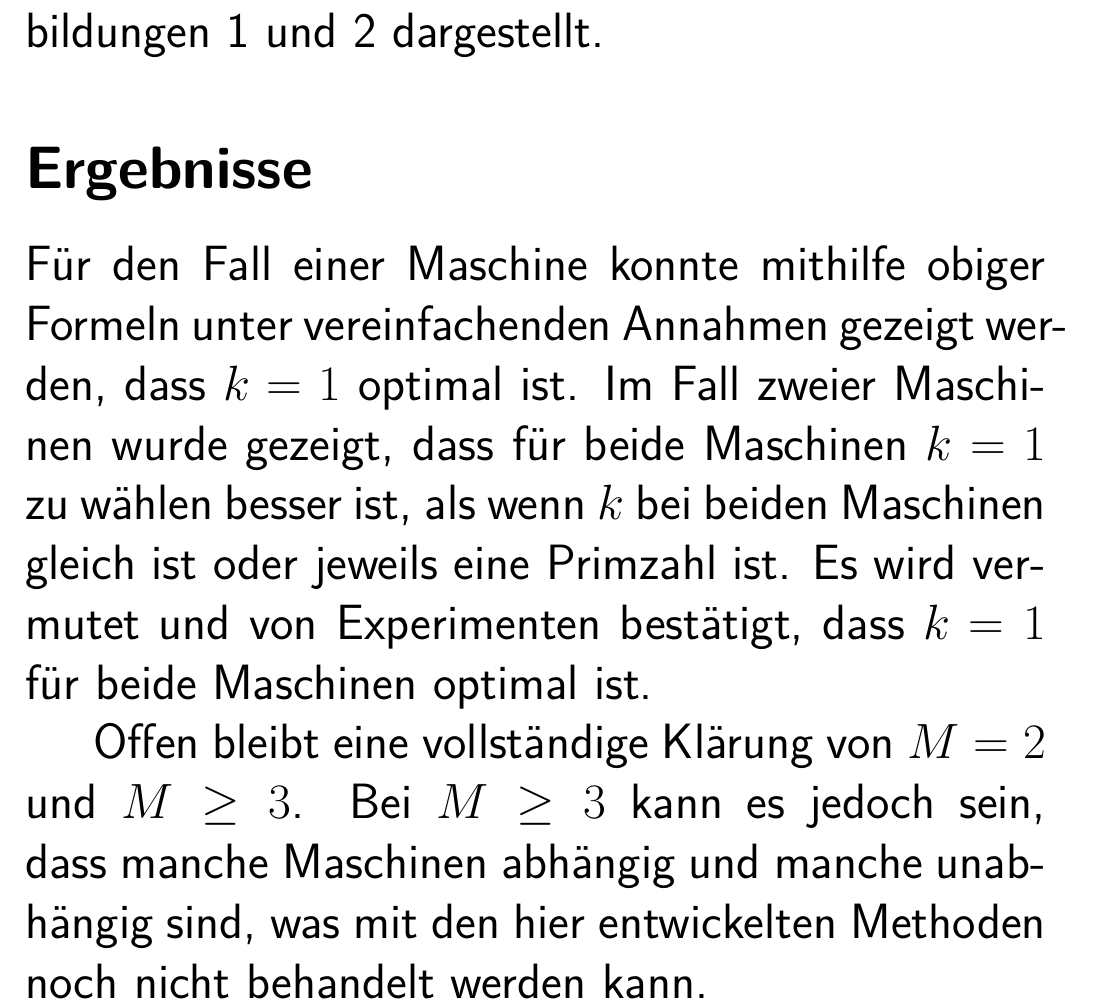
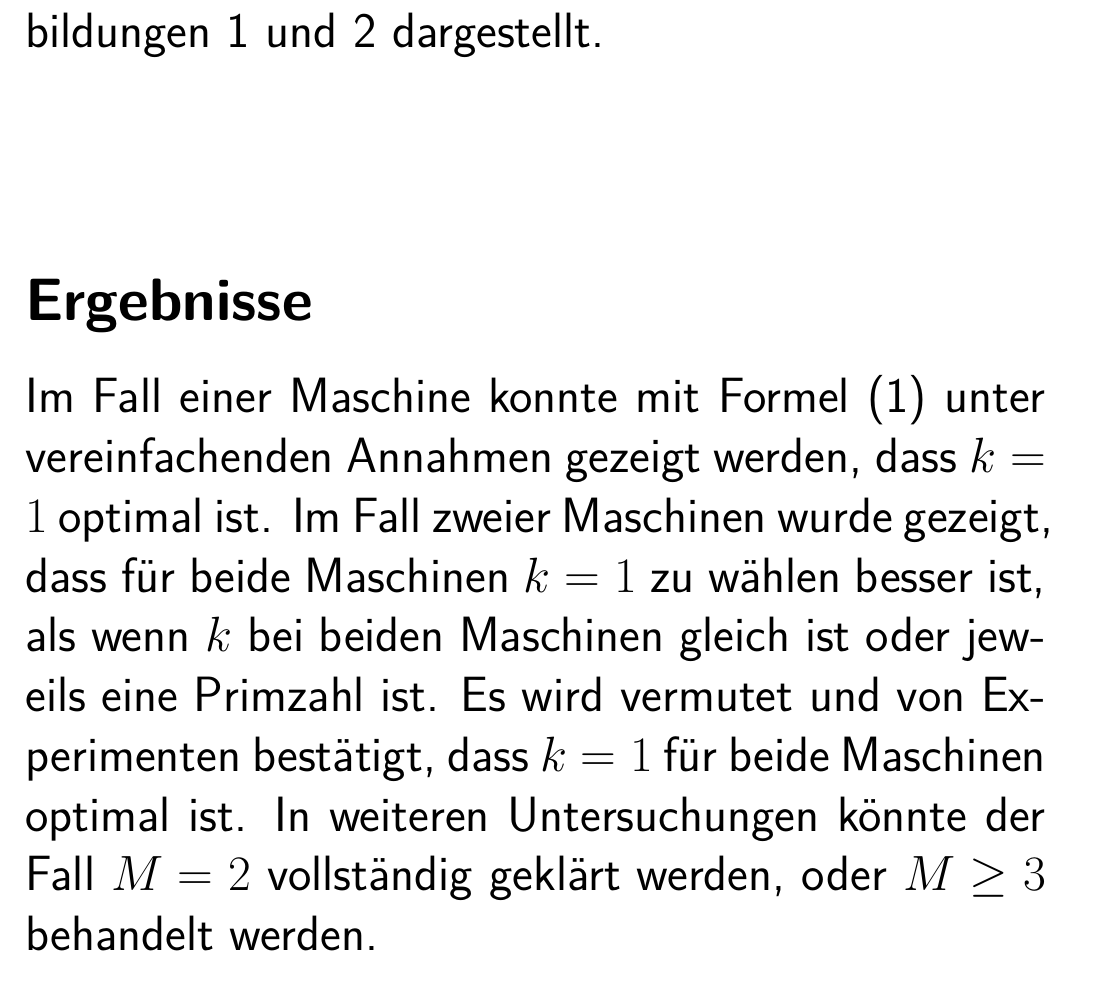
Before and after one commit to finn-rudolph/rhok, a LaTeX book (poster/poster.tex): part of page 4 of 4, cut so that both start at the same text. Compiled offline with pdfLaTeX.

Commit message:
Change poster text

```diff
--- a/poster/poster.tex
+++ b/poster/poster.tex
@@ -41,12 +41,11 @@ Der Fall abhängiger Maschinen konnte für $M = 2$ gelöst werden. Hier wurde fo
 
 \newpage
 
-\subsection{Laufzeitmessungen} Es wurden Laufzeitmessungen für eine und zwei Maschinen durchgeführt, um zu zeigen, dass die hergeleiteten Formeln das Laufzeitverhalten des Algorithmus gut beschreiben. Dafür wurden für verschiedene Werte von $k$ jeweils $2^{20}$ zufällige 62-Bit Zahlen mit einem 21-Bit und einem 41-Bit Faktor gewählt und die Zeit gemessen, bis von mindestens einer Maschine ein Faktor gefunden wurde. Die Ergebnisse sind in den Abbildungen 1 und 2 dargestellt.
+\subsection{Laufzeitmessungen} Es wurden Laufzeitmessungen für eine und zwei Ma-schinen durchgeführt, um zu zeigen, dass die hergelei-teten Formeln das Laufzeitverhalten des Algorithmus gut beschreiben. Dafür wurden für verschiedene Wer-te von $k$ jeweils $2^{20}$ zufällige 62-Bit Zahlen mit einem 21-Bit und einem 41-Bit Faktor gewählt und die Zeit gemessen, bis von mindestens einer Maschine ein Faktor gefunden wurde. Die Ergebnisse sind in den Abbildungen 1 und 2 dargestellt.
 
+\vspace{2.3cm}
 \subsection{Ergebnisse}
 
-Für den Fall einer Maschine konnte mithilfe obiger Formeln unter vereinfachenden Annahmen gezeigt werden, dass $k = 1$ optimal ist. Im Fall zweier Maschinen wurde gezeigt, dass für beide Maschinen $k = 1$ zu wählen besser ist, als wenn $k$ bei beiden Maschinen gleich ist oder jeweils eine Primzahl ist. Es wird vermutet und von Experimenten bestätigt, dass $k = 1$ für beide Maschinen optimal ist.
-
-Offen bleibt eine vollständige Klärung von $M = 2$ und $M \ge 3$. Bei $M \ge 3$ kann es jedoch sein, dass manche Maschinen abhängig und manche unabhängig sind, was mit den hier entwickelten Methoden noch nicht behandelt werden kann.
+Im Fall einer Maschine konnte mit Formel (1) unter vereinfachenden Annahmen gezeigt werden, dass $k = 1$ optimal ist. Im Fall zweier Maschinen wurde gezeigt, dass für beide Maschinen $k = 1$ zu wählen besser ist, als wenn $k$ bei beiden Maschinen gleich ist oder jeweils eine Primzahl ist. Es wird vermutet und von Experimenten bestätigt, dass $k = 1$ für beide Maschinen optimal ist. In weiteren Untersuchungen könnte der Fall $M = 2$ vollständig geklärt werden, oder $M \ge 3$ behandelt werden.
 
 \end{document}
```
